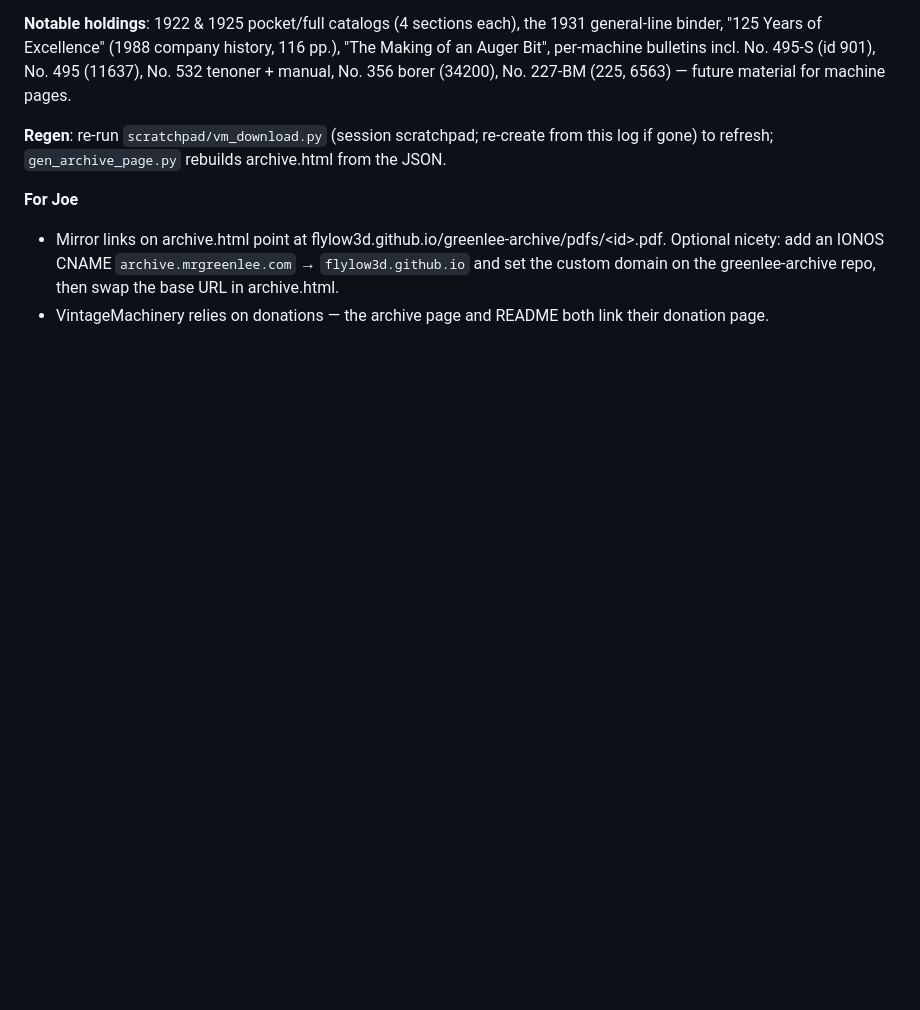
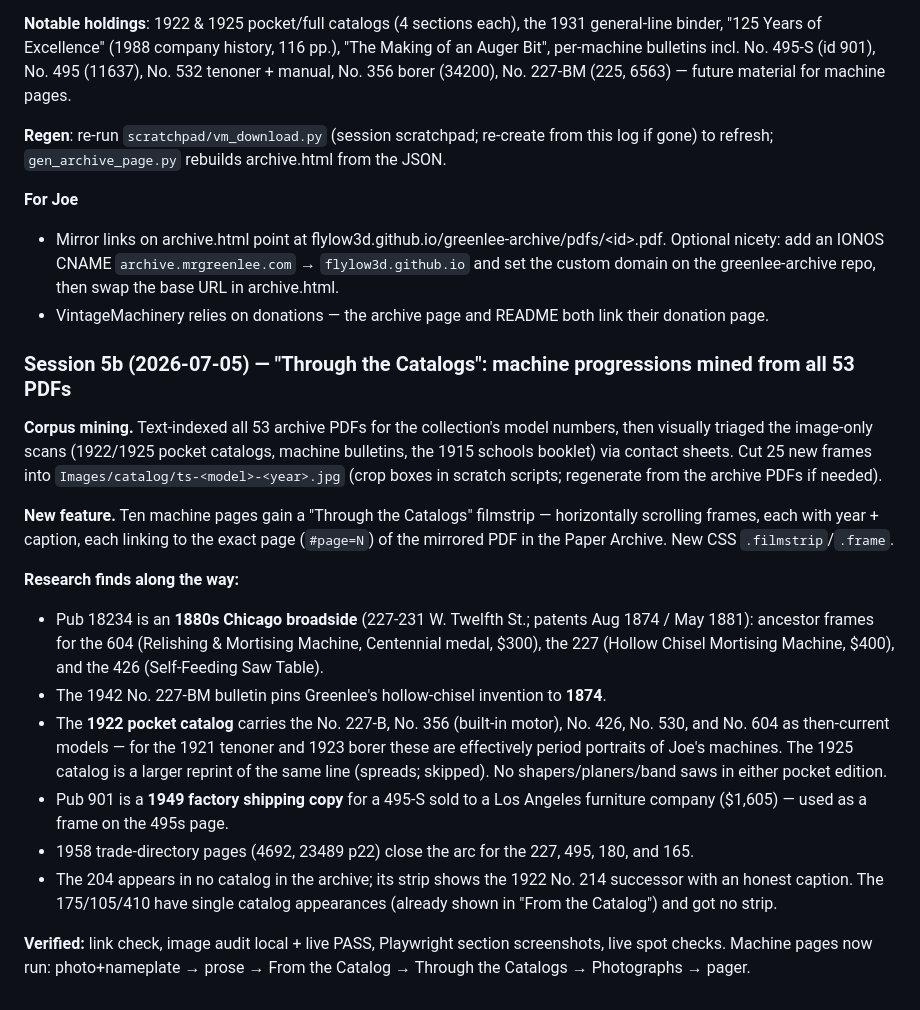
Before and after one commit to flylow3d/mrgreenlee-com, a Markdown page: SESSION_LOG.md, the part around the change. Drawn GitHub-style; blank space fills up the shorter version.

Commit message:
Log Session 5b: Through the Catalogs filmstrips.
Co-Authored-By: Claude Fable 5 <noreply@anthropic.com>
Claude-Session: https://claude.ai/code/session_01PhL2CfVTvhZwWesRrLufTf

```diff
--- a/SESSION_LOG.md
+++ b/SESSION_LOG.md
@@ -158,3 +158,34 @@ to refresh; `gen_archive_page.py` rebuilds archive.html from the JSON.
   Optional nicety: add an IONOS CNAME `archive.mrgreenlee.com` → `flylow3d.github.io` and set the
   custom domain on the greenlee-archive repo, then swap the base URL in archive.html.
 - VintageMachinery relies on donations — the archive page and README both link their donation page.
+
+### Session 5b (2026-07-05) — "Through the Catalogs": machine progressions mined from all 53 PDFs
+
+**Corpus mining.** Text-indexed all 53 archive PDFs for the collection's model numbers, then
+visually triaged the image-only scans (1922/1925 pocket catalogs, machine bulletins, the 1915
+schools booklet) via contact sheets. Cut 25 new frames into `Images/catalog/ts-<model>-<year>.jpg`
+(crop boxes in scratch scripts; regenerate from the archive PDFs if needed).
+
+**New feature.** Ten machine pages gain a "Through the Catalogs" filmstrip — horizontally scrolling
+frames, each with year + caption, each linking to the exact page (`#page=N`) of the mirrored PDF in
+the Paper Archive. New CSS `.filmstrip`/`.frame`.
+
+**Research finds along the way:**
+- Pub 18234 is an **1880s Chicago broadside** (227-231 W. Twelfth St.; patents Aug 1874 / May 1881):
+  ancestor frames for the 604 (Relishing & Mortising Machine, Centennial medal, $300), the 227
+  (Hollow Chisel Mortising Machine, $400), and the 426 (Self-Feeding Saw Table).
+- The 1942 No. 227-BM bulletin pins Greenlee's hollow-chisel invention to **1874**.
+- The **1922 pocket catalog** carries the No. 227-B, No. 356 (built-in motor), No. 426, No. 530,
+  and No. 604 as then-current models — for the 1921 tenoner and 1923 borer these are effectively
+  period portraits of Joe's machines. The 1925 catalog is a larger reprint of the same line (spreads;
+  skipped). No shapers/planers/band saws in either pocket edition.
+- Pub 901 is a **1949 factory shipping copy** for a 495-S sold to a Los Angeles furniture company
+  ($1,605) — used as a frame on the 495s page.
+- 1958 trade-directory pages (4692, 23489 p22) close the arc for the 227, 495, 180, and 165.
+- The 204 appears in no catalog in the archive; its strip shows the 1922 No. 214 successor with an
+  honest caption. The 175/105/410 have single catalog appearances (already shown in "From the
+  Catalog") and got no strip.
+
+**Verified:** link check, image audit local + live PASS, Playwright section screenshots, live spot
+checks. Machine pages now run: photo+nameplate → prose → From the Catalog → Through the Catalogs →
+Photographs → pager.
```
